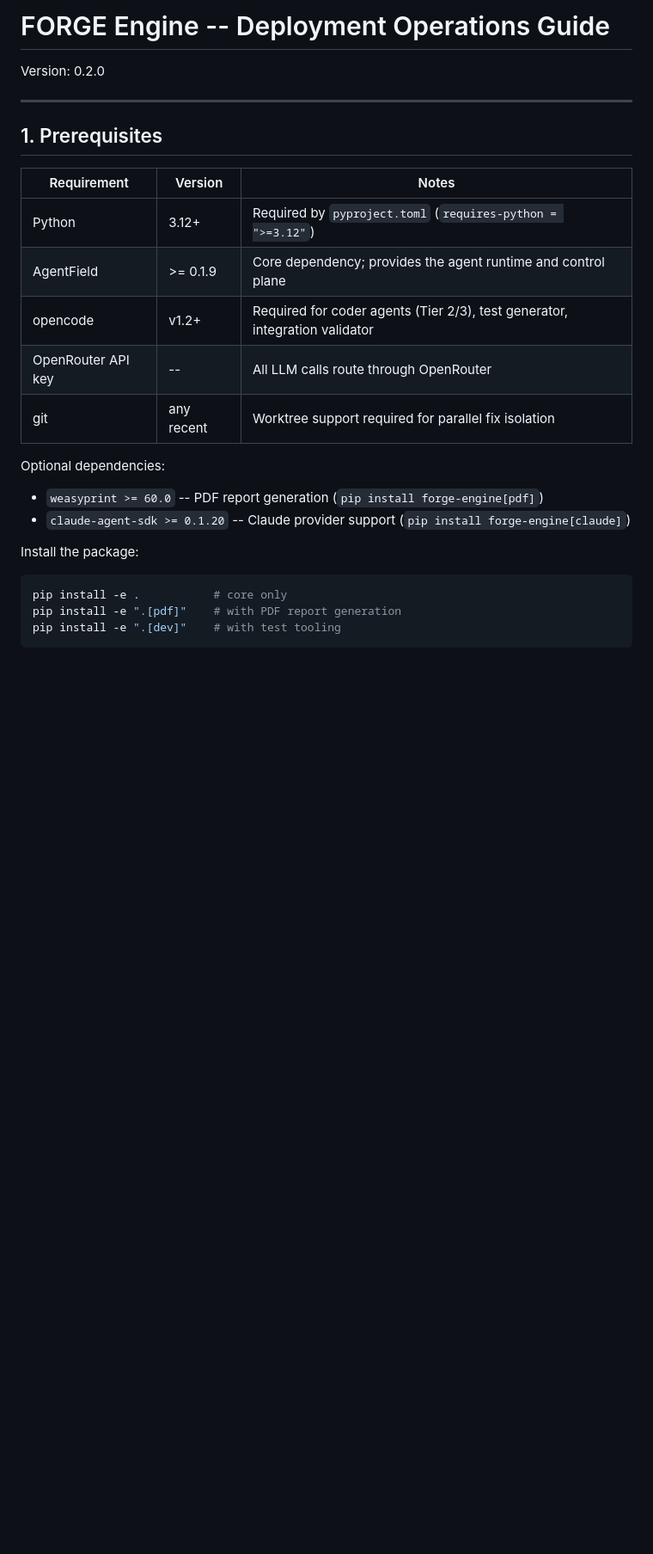
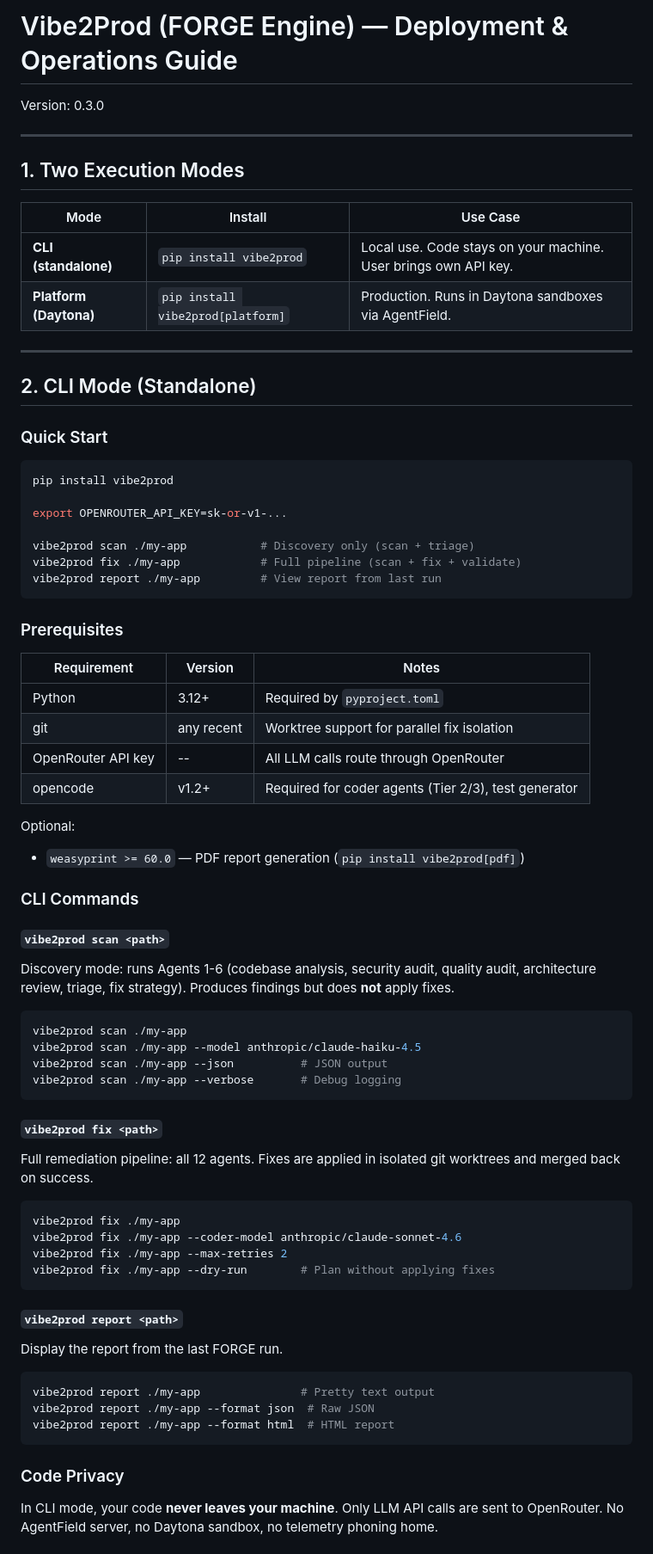
Before and after one commit to christopher-igweze/forge-engine, a Markdown page: DEPLOYMENT.md, the part around one of its changes. Shown at 86% size. GitHub-like rendering; blank space fills up the shorter version.

````diff
--- a/DEPLOYMENT.md
+++ b/DEPLOYMENT.md
@@ -1,27 +1,79 @@
-# FORGE Engine -- Deployment Operations Guide
+# Vibe2Prod (FORGE Engine) — Deployment & Operations Guide
 
-Version: 0.2.0
+Version: 0.3.0
 
 ---
 
-## 1. Prerequisites
+## 1. Two Execution Modes
+
+| Mode | Install | Use Case |
+|---|---|---|
+| **CLI (standalone)** | `pip install vibe2prod` | Local use. Code stays on your machine. User brings own API key. |
+| **Platform (Daytona)** | `pip install vibe2prod[platform]` | Production. Runs in Daytona sandboxes via AgentField. |
+
+---
+
+## 2. CLI Mode (Standalone)
+
+### Quick Start
+
+```bash
+pip install vibe2prod
+
+export OPENROUTER_API_KEY=sk-or-v1-...
+
+vibe2prod scan ./my-app           # Discovery only (scan + triage)
+vibe2prod fix ./my-app            # Full pipeline (scan + fix + validate)
+vibe2prod report ./my-app         # View report from last run
+```
+
+### Prerequisites
 
 | Requirement | Version | Notes |
 |---|---|---|
-| Python | 3.12+ | Required by `pyproject.toml` (`requires-python = ">=3.12"`) |
-| AgentField | >= 0.1.9 | Core dependency; provides the agent runtime and control plane |
-| opencode | v1.2+ | Required for coder agents (Tier 2/3), test generator, integration validator |
+| Python | 3.12+ | Required by `pyproject.toml` |
+| git | any recent | Worktree support for parallel fix isolation |
 | OpenRouter API key | -- | All LLM calls route through OpenRouter |
-| git | any recent | Worktree support required for parallel fix isolation |
+| opencode | v1.2+ | Required for coder agents (Tier 2/3), test generator |
 
-Optional dependencies:
+Optional:
+- `weasyprint >= 60.0` — PDF report generation (`pip install vibe2prod[pdf]`)
 
-- `weasyprint >= 60.0` -- PDF report generation (`pip install forge-engine[pdf]`)
-- `claude-agent-sdk >= 0.1.20` -- Claude provider support (`pip install forge-engine[claude]`)
+### CLI Commands
 
-Install the package:
+#### `vibe2prod scan <path>`
+
+Discovery mode: runs Agents 1-6 (codebase analysis, security audit, quality audit, architecture review, triage, fix strategy). Produces findings but does **not** apply fixes.
 
 ```bash
-pip install -e .           # core only
-pip install -e ".[pdf]"    # with PDF report generation
-pip install -e ".[dev]"    # with test tooling
+vibe2prod scan ./my-app
+vibe2prod scan ./my-app --model anthropic/claude-haiku-4.5
+vibe2prod scan ./my-app --json          # JSON output
+vibe2prod scan ./my-app --verbose       # Debug logging
+```
+
+#### `vibe2prod fix <path>`
+
+Full remediation pipeline: all 12 agents. Fixes are applied in isolated git worktrees and merged back on success.
+
+```bash
+vibe2prod fix ./my-app
+vibe2prod fix ./my-app --coder-model anthropic/claude-sonnet-4.6
+vibe2prod fix ./my-app --max-retries 2
+vibe2prod fix ./my-app --dry-run        # Plan without applying fixes
+```
+
+#### `vibe2prod report <path>`
+
+Display the report from the last FORGE run.
+
+```bash
+vibe2prod report ./my-app               # Pretty text output
+vibe2prod report ./my-app --format json  # Raw JSON
+vibe2prod report ./my-app --format html  # HTML report
+```
+
+### Code Privacy
+
+In CLI mode, your code **never leaves your machine**. Only LLM API calls are sent to OpenRouter. No AgentField server, no Daytona sandbox, no telemetry phoning home.
+
````
Also changed, not shown: other parts of DEPLOYMENT.md (+137 -276 lines).
